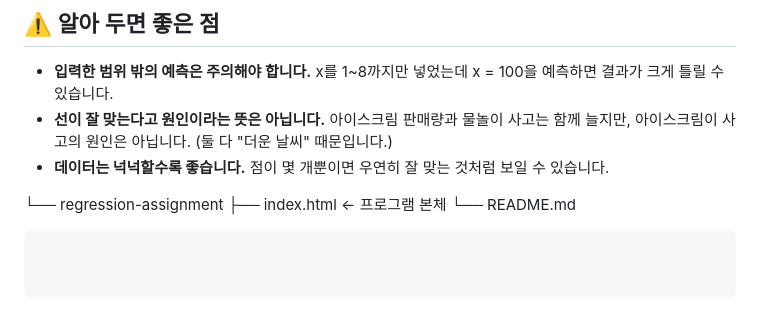
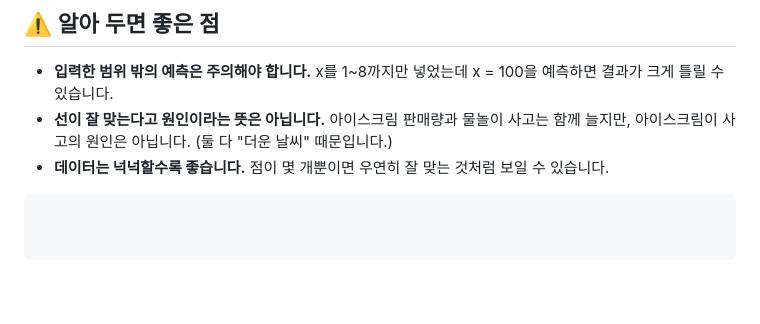
Before and after one commit to Onejunpyo/-01, a Markdown page: files/README.md, the part around the change. Drawn GitHub-style; blank space fills up the shorter version.

Commit message:
Update README to remove directory structure
Removed directory structure from README.

````diff
--- a/files/README.md
+++ b/files/README.md
@@ -122,7 +122,4 @@ y가 **점점 더 빠르게** 커지는 데이터입니다.
 - **선이 잘 맞는다고 원인이라는 뜻은 아닙니다.** 아이스크림 판매량과 물놀이 사고는 함께 늘지만, 아이스크림이 사고의 원인은 아닙니다. (둘 다 "더운 날씨" 때문입니다.)
 - **데이터는 넉넉할수록 좋습니다.** 점이 몇 개뿐이면 우연히 잘 맞는 것처럼 보일 수 있습니다.
 
-└── regression-assignment
-    ├── index.html             ← 프로그램 본체
-    └── README.md
 ```
````
